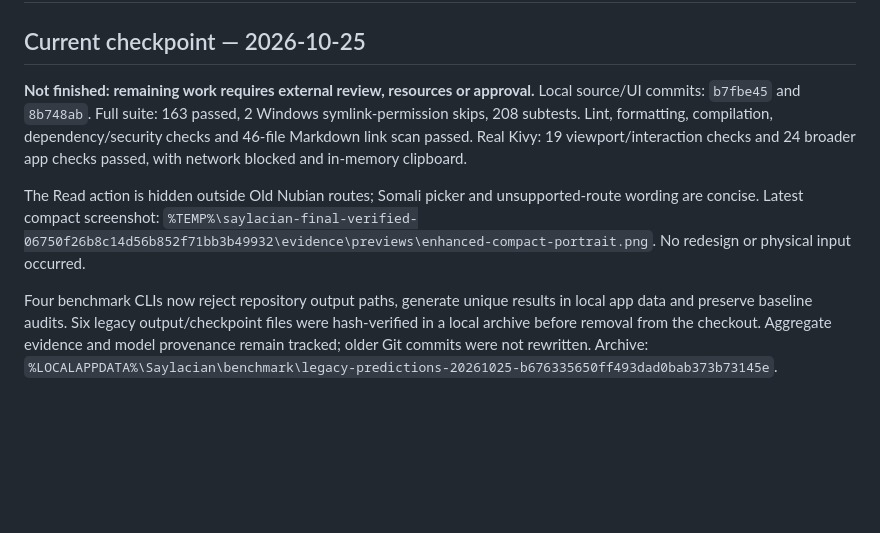
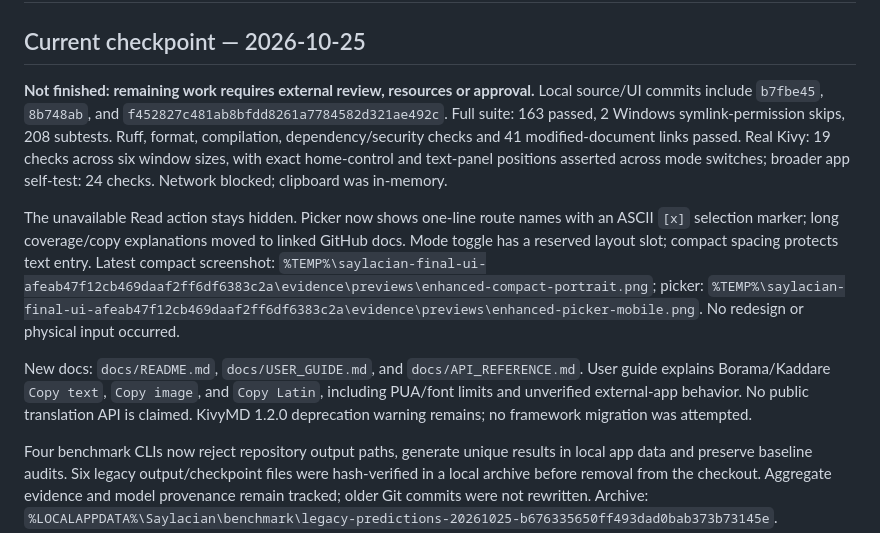
Before and after one commit to zealousvec/Saylacian, a Markdown page: docs/SESSION_HANDOFF.md, the part around the change. GitHub-like rendering; blank space fills up the shorter version.

Commit message:
docs: hand off stable mode layout

```diff
--- a/docs/SESSION_HANDOFF.md
+++ b/docs/SESSION_HANDOFF.md
@@ -2,9 +2,11 @@
 
 ## Current checkpoint — 2026-10-25
 
-**Not finished: remaining work requires external review, resources or approval.** Local source/UI commits: `b7fbe45` and `8b748ab`. Full suite: 163 passed, 2 Windows symlink-permission skips, 208 subtests. Lint, formatting, compilation, dependency/security checks and 46-file Markdown link scan passed. Real Kivy: 19 viewport/interaction checks and 24 broader app checks passed, with network blocked and in-memory clipboard.
+**Not finished: remaining work requires external review, resources or approval.** Local source/UI commits include `b7fbe45`, `8b748ab`, and `f452827c481ab8bfdd8261a7784582d321ae492c`. Full suite: 163 passed, 2 Windows symlink-permission skips, 208 subtests. Ruff, format, compilation, dependency/security checks and 41 modified-document links passed. Real Kivy: 19 checks across six window sizes, with exact home-control and text-panel positions asserted across mode switches; broader app self-test: 24 checks. Network blocked; clipboard was in-memory.
 
-The Read action is hidden outside Old Nubian routes; Somali picker and unsupported-route wording are concise. Latest compact screenshot: `%TEMP%\saylacian-final-verified-06750f26b8c14d56b852f71bb3b49932\evidence\previews\enhanced-compact-portrait.png`. No redesign or physical input occurred.
+The unavailable Read action stays hidden. Picker now shows one-line route names with an ASCII `[x]` selection marker; long coverage/copy explanations moved to linked GitHub docs. Mode toggle has a reserved layout slot; compact spacing protects text entry. Latest compact screenshot: `%TEMP%\saylacian-final-ui-afeab47f12cb469daaf2ff6df6383c2a\evidence\previews\enhanced-compact-portrait.png`; picker: `%TEMP%\saylacian-final-ui-afeab47f12cb469daaf2ff6df6383c2a\evidence\previews\enhanced-picker-mobile.png`. No redesign or physical input occurred.
+
+New docs: `docs/README.md`, `docs/USER_GUIDE.md`, and `docs/API_REFERENCE.md`. User guide explains Borama/Kaddare `Copy text`, `Copy image`, and `Copy Latin`, including PUA/font limits and unverified external-app behavior. No public translation API is claimed. KivyMD 1.2.0 deprecation warning remains; no framework migration was attempted.
 
 Four benchmark CLIs now reject repository output paths, generate unique results in local app data and preserve baseline audits. Six legacy output/checkpoint files were hash-verified in a local archive before removal from the checkout. Aggregate evidence and model provenance remain tracked; older Git commits were not rewritten. Archive: `%LOCALAPPDATA%\Saylacian\benchmark\legacy-predictions-20261025-b676335650ff493dad0bab373b73145e`.
 
```
Also changed, not shown: docs/IMPLEMENTATION_PROGRESS.md (+2 -2 lines).
